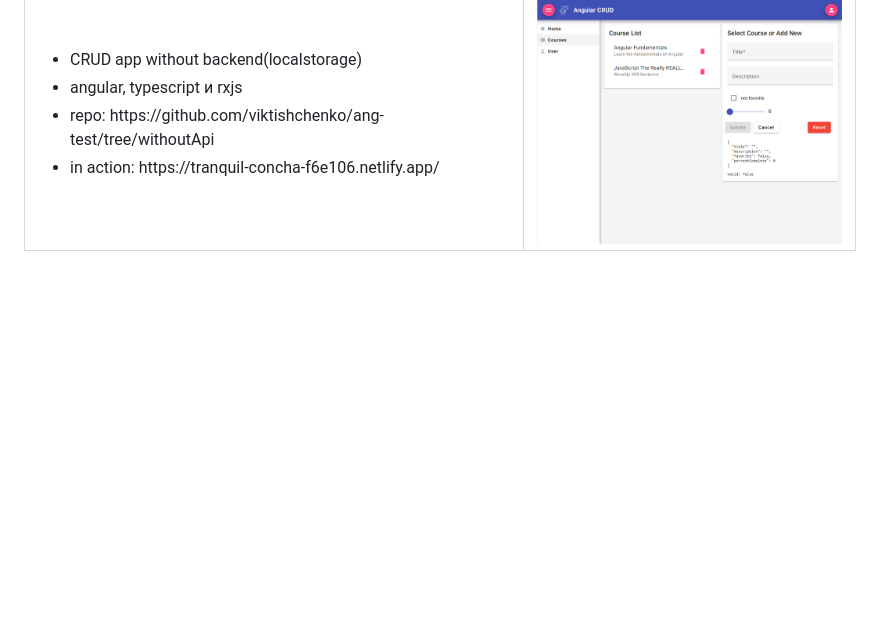
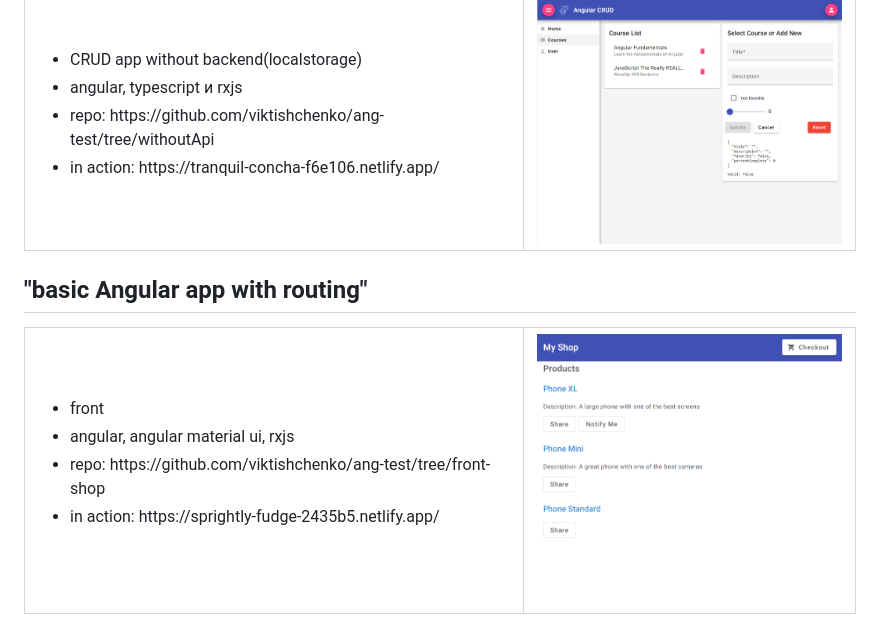
Before and after one commit to viktishchenko/simple-cv, a Markdown page: README.md, the part around the change. Rendered like a GitHub page; pictures changed too: assets/images/front-shop.png (added); blank space fills up the shorter version.

Commit message:
feat: add front part ang-full

```diff
--- a/README.md
+++ b/README.md
@@ -243,3 +243,20 @@
     </td>
 </tr>
 </table>
+
+## "basic Angular app with routing"
+
+<table>
+<tr>
+    <td>
+        <ul>
+            <li>front</li>
+            <li>angular, angular material ui, rxjs</li>
+            <li>repo: https://github.com/viktishchenko/ang-test/tree/front-shop</li>
+            <li>in action: https://sprightly-fudge-2435b5.netlify.app/</li>
+    </td>
+    <td width="40%">
+        <img src="./assets/images/front-shop.png">
+    </td>
+</tr>
+</table>
```
Also changed, not shown: assets/images/front-fin.png (added).
